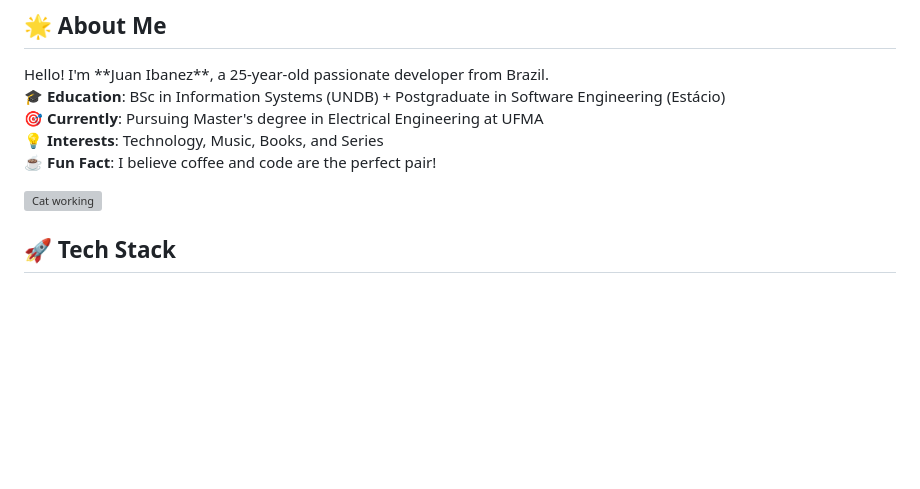
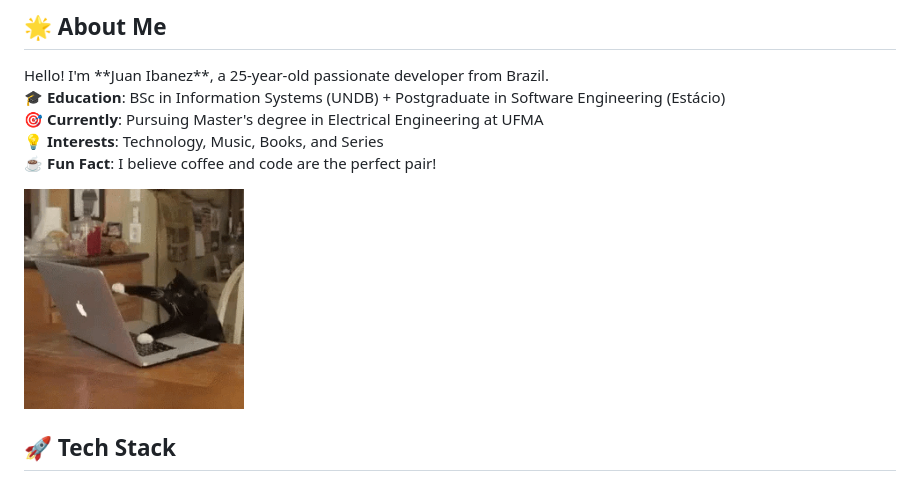
Before and after one commit to dev-juan-ibanez/dev-juan-ibanez, a Markdown page: README.md, the part around the change. Drawn GitHub-style; pictures changed too: assets/cat-programmer.gif (added); blank space fills up the shorter version; grey boxes are pictures that could not be loaded.

Commit message:
fix: update cat programmer

```diff
--- a/README.md
+++ b/README.md
@@ -19,7 +19,7 @@ Hello! I'm **Juan Ibanez**, a 25-year-old passionate developer from Brazil.
 ☕ **Fun Fact**: I believe coffee and code are the perfect pair!
 </div>
 
-<img src="/assets/cat-work.gif" width="220" alt="Cat working" style="max-width: 100%;"/>
+<img src="/assets/cat-programmer.gif" width="220" alt="Cat working" style="max-width: 100%;"/>
 
 </div>
 
```
Also changed, not shown: 1 other file.
